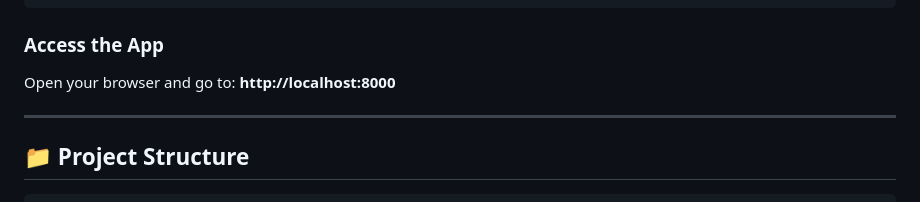
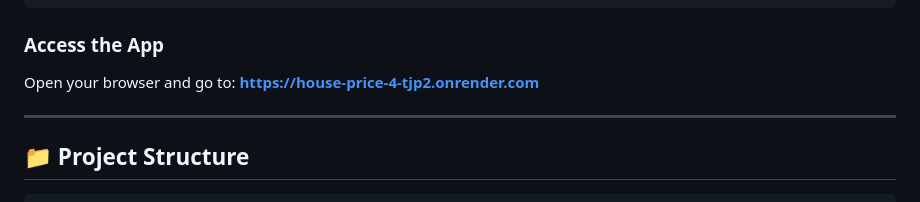
Before and after one commit to Samjamesking/House_Price, a Markdown page: README.md, the part around the change. GitHub-like rendering.

Commit message:
Update app access URL in README

````diff
--- a/README.md
+++ b/README.md
@@ -63,7 +63,7 @@ python manage.py runserver
 ```
 
 ### Access the App
-Open your browser and go to: **http://localhost:8000**
+Open your browser and go to: **https://house-price-4-tjp2.onrender.com**
 
 ---
 
````
